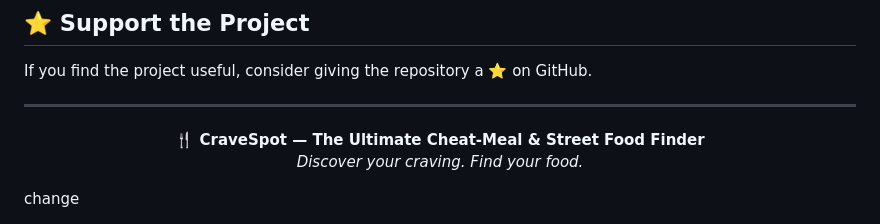
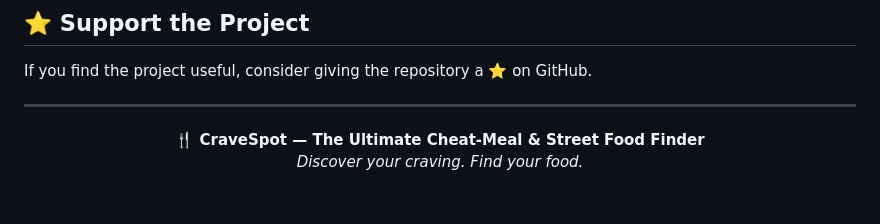
Before and after one commit to vortex-001/CraveSpot, a Markdown page: README.md, the part around the change. GitHub-like rendering; blank space fills up the shorter version.

Commit message:
Remove unnecessary change marker from README.md

```diff
--- a/README.md
+++ b/README.md
@@ -431,4 +431,3 @@ If you find the project useful, consider giving the repository a ⭐ on GitHub.
   <b>🍴 CraveSpot — The Ultimate Cheat-Meal & Street Food Finder</b><br>
   <i>Discover your craving. Find your food.</i>
 </p>
-change
```
